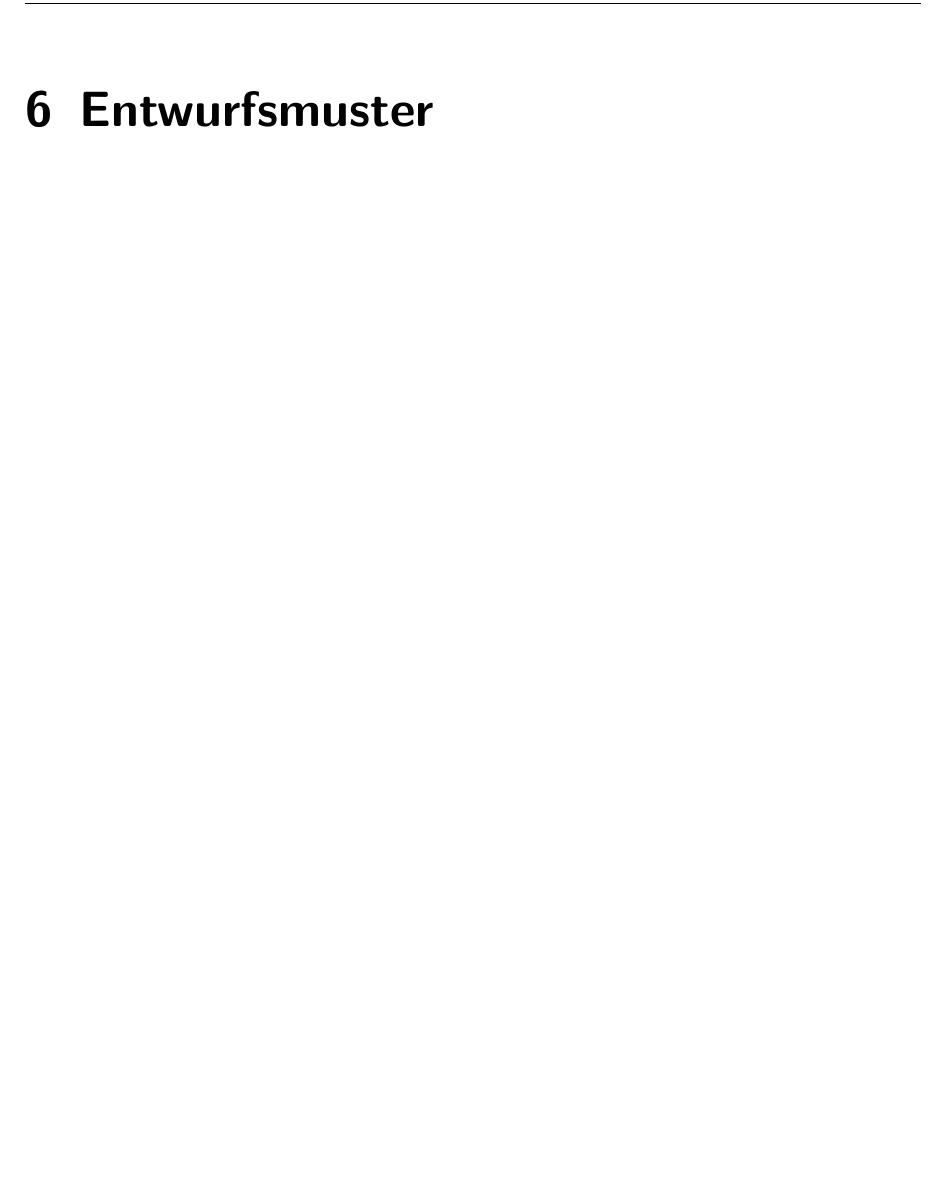
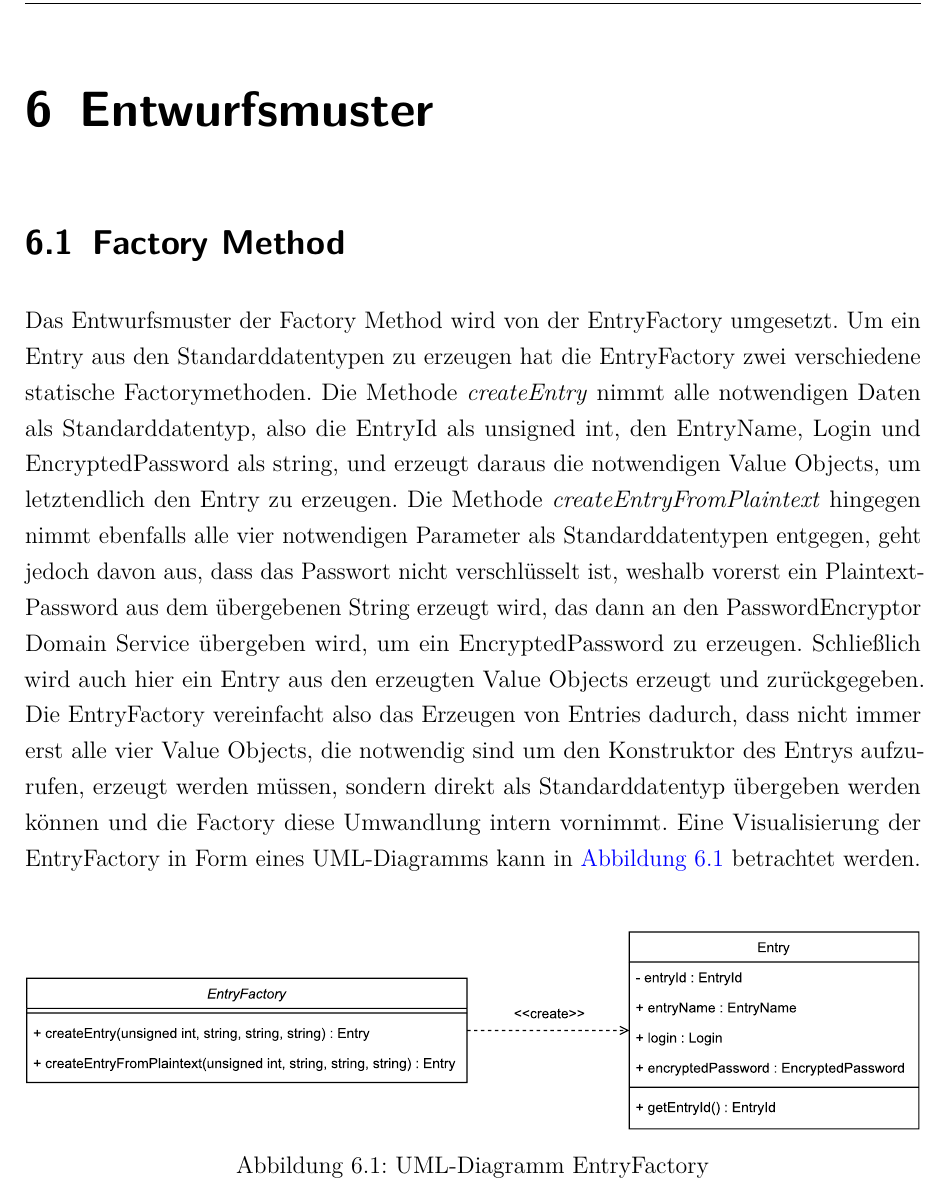
Before and after one commit to moorts/Morik, a LaTeX thesis (LaTeX/Programmentwurf.tex, which reads LaTeX/Inhalt/04_Inhalt/entwurfsmuster.tex): part of page 22 of 23, cut so that both start at the same text, the shorter picture padded with empty space. Compiled offline with pdfLaTeX.

Commit message:
Adds Entwurfsmuster chapter (#14)
* Adds Entwurfsmuster chapter

* Adjusts plural

Co-authored-by: I516543 <e.zimmermann@sap.com>

```diff
--- a/LaTeX/Inhalt/04_Inhalt/entwurfsmuster.tex
+++ b/LaTeX/Inhalt/04_Inhalt/entwurfsmuster.tex
@@ -1 +1,10 @@
 \chapter{Entwurfsmuster}
+\section{Factory Method}
+Das Entwurfsmuster der Factory Method wird von der EntryFactory umgesetzt. Um ein Entry aus den Standarddatentypen zu erzeugen hat die EntryFactory zwei verschiedene statische Factorymethoden. Die Methode \textit{createEntry} nimmt alle notwendigen Daten als Standarddatentyp, also die EntryId als unsigned int, den EntryName, Login und EncryptedPassword als string, und erzeugt daraus die notwendigen Value Objects, um letztendlich den Entry zu erzeugen. Die Methode \textit{createEntryFromPlaintext} hingegen nimmt ebenfalls alle vier notwendigen Parameter als Standarddatentypen entgegen, geht jedoch davon aus, dass das Passwort nicht verschlüsselt ist, weshalb vorerst ein PlaintextPassword aus dem übergebenen String erzeugt wird, das dann an den PasswordEncryptor Domain Service übergeben wird, um ein EncryptedPassword zu erzeugen. Schließlich wird auch hier ein Entry aus den erzeugten Value Objects erzeugt und zurückgegeben. Die EntryFactory vereinfacht also das Erzeugen von Entries dadurch, dass nicht immer erst alle vier Value Objects, die notwendig sind um den Konstruktor des Entrys aufzurufen, erzeugt werden müssen, sondern direkt als Standarddatentyp übergeben werden können und die Factory diese Umwandlung intern vornimmt. Eine Visualisierung der EntryFactory in Form eines UML-Diagramms kann in \autoref{fig:EntryFactory} betrachtet werden.\\
+
+\begin{figure}[ht]
+	\centering
+	\includegraphics[width=1.0\textwidth]{Bilder/EntryFactory.pdf}
+	\caption{UML-Diagramm EntryFactory}
+	\label{fig:EntryFactory}
+\end{figure}
```
Also changed, not shown: LaTeX/Bilder/EntryFactory.pdf (added).
